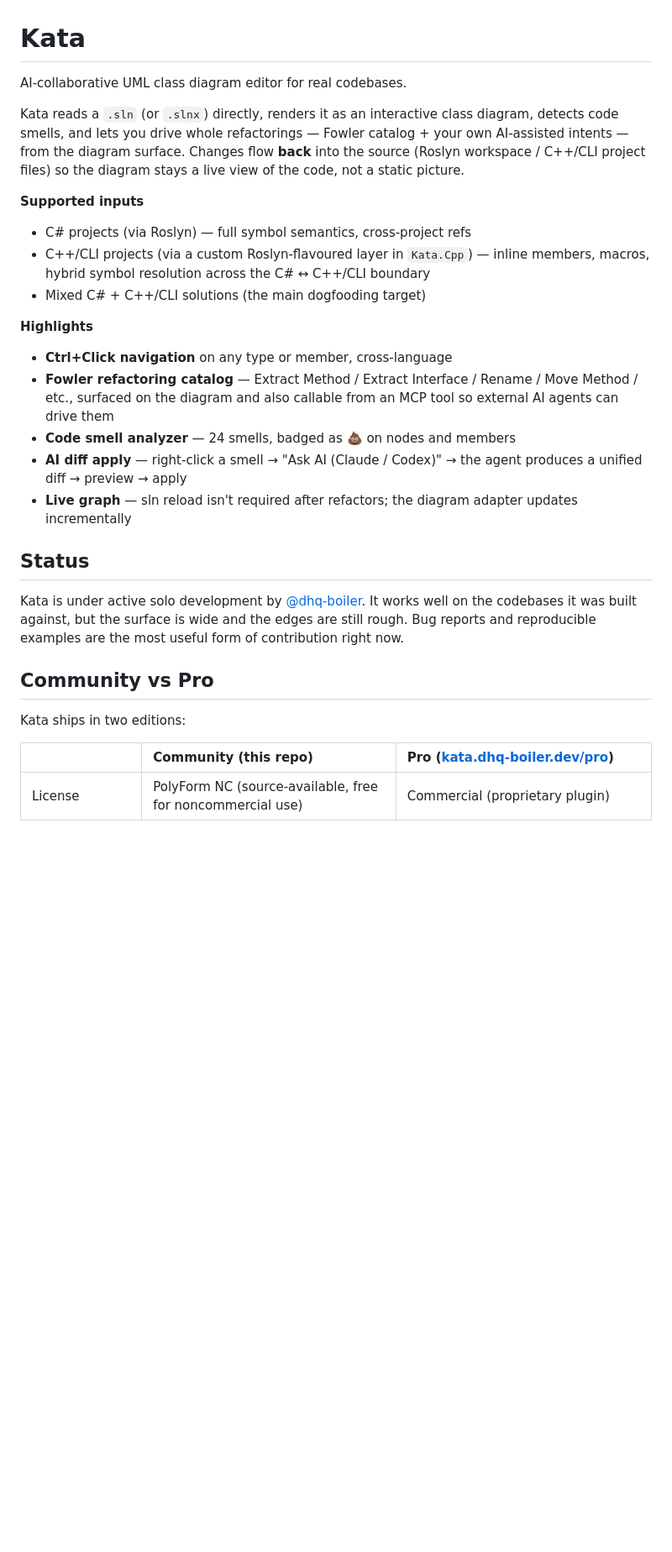
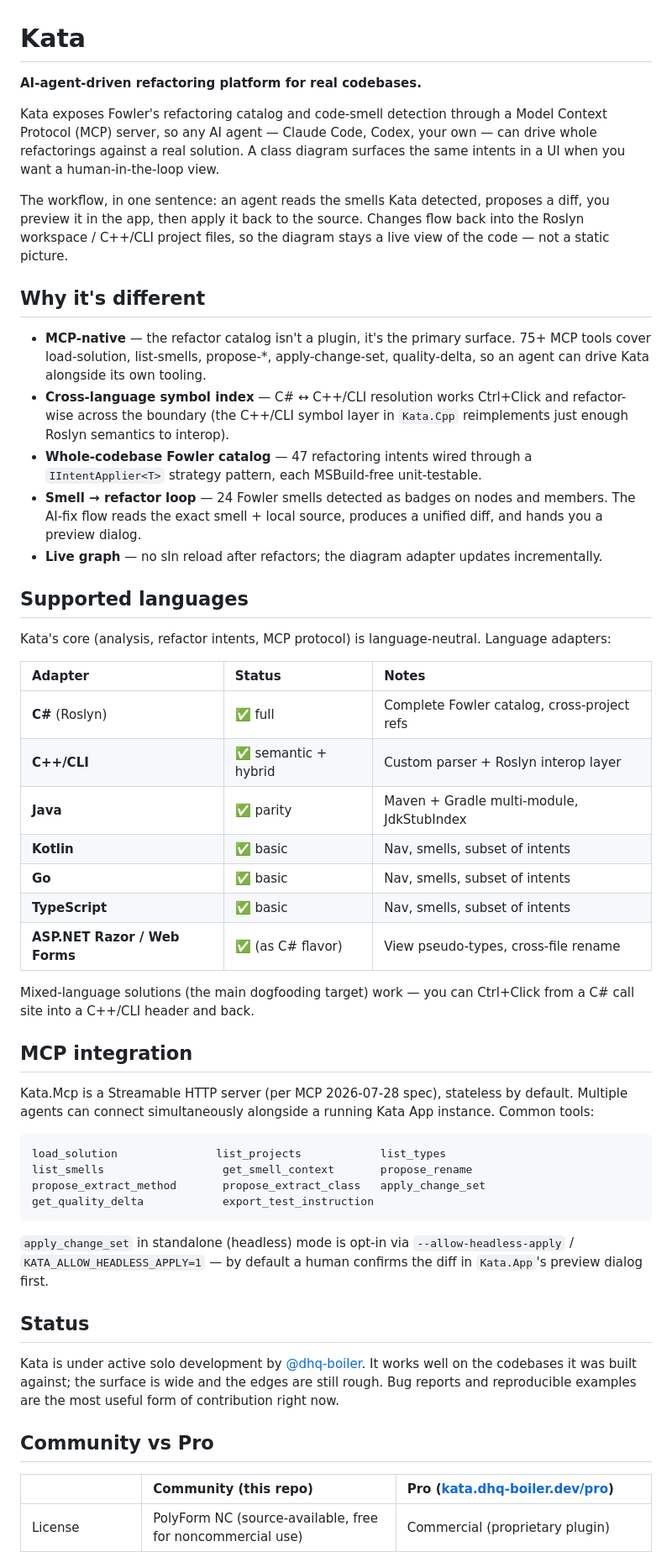
Before and after one commit to dhq-boiler/Kata, a Markdown page: README.md, the part around one of its changes. Shown at 84% size. Drawn GitHub-style; blank space fills up the shorter version.

Commit message:
docs: pivot README framing to AI-agent-driven refactoring platform

````diff
--- a/README.md
+++ b/README.md
@@ -1,42 +1,79 @@
 # Kata
 
-AI-collaborative UML class diagram editor for real codebases.
+**AI-agent-driven refactoring platform for real codebases.**
 
-Kata reads a `.sln` (or `.slnx`) directly, renders it as an interactive class
-diagram, detects code smells, and lets you drive whole refactorings — Fowler
-catalog + your own AI-assisted intents — from the diagram surface. Changes
-flow **back** into the source (Roslyn workspace / C++/CLI project files) so
-the diagram stays a live view of the code, not a static picture.
+Kata exposes Fowler's refactoring catalog and code-smell detection through a
+Model Context Protocol (MCP) server, so any AI agent — Claude Code, Codex,
+your own — can drive whole refactorings against a real solution. A class
+diagram surfaces the same intents in a UI when you want a human-in-the-loop
+view.
 
-**Supported inputs**
+The workflow, in one sentence: an agent reads the smells Kata detected,
+proposes a diff, you preview it in the app, then apply it back to the source.
+Changes flow back into the Roslyn workspace / C++/CLI project files, so
+the diagram stays a live view of the code — not a static picture.
 
-- C# projects (via Roslyn) — full symbol semantics, cross-project refs
-- C++/CLI projects (via a custom Roslyn-flavoured layer in `Kata.Cpp`) — inline
-  members, macros, hybrid symbol resolution across the C# ↔ C++/CLI boundary
-- Mixed C# + C++/CLI solutions (the main dogfooding target)
+<!-- TODO: 15-sec GIF here — "AI agent picks a smell → previews diff → applies" -->
 
-**Highlights**
+## Why it's different
 
-- **Ctrl+Click navigation** on any type or member, cross-language
-- **Fowler refactoring catalog** — Extract Method / Extract Interface / Rename /
-  Move Method / etc., surfaced on the diagram and also callable from an MCP
-  tool so external AI agents can drive them
-- **Code smell analyzer** — 24 smells, badged as 💩 on nodes and members
-- **AI diff apply** — right-click a smell → "Ask AI (Claude / Codex)" → the
-  agent produces a unified diff → preview → apply
-- **Live graph** — sln reload isn't required after refactors; the diagram
-  adapter updates incrementally
+- **MCP-native** — the refactor catalog isn't a plugin, it's the primary surface.
+  75+ MCP tools cover load-solution, list-smells, propose-*, apply-change-set,
+  quality-delta, so an agent can drive Kata alongside its own tooling.
+- **Cross-language symbol index** — C# ↔ C++/CLI resolution works Ctrl+Click
+  and refactor-wise across the boundary (the C++/CLI symbol layer in
+  `Kata.Cpp` reimplements just enough Roslyn semantics to interop).
+- **Whole-codebase Fowler catalog** — 47 refactoring intents wired through
+  a `IIntentApplier<T>` strategy pattern, each MSBuild-free unit-testable.
+- **Smell → refactor loop** — 24 Fowler smells detected as badges on nodes and
+  members. The AI-fix flow reads the exact smell + local source, produces a
+  unified diff, and hands you a preview dialog.
+- **Live graph** — no sln reload after refactors; the diagram adapter updates
+  incrementally.
+
+## Supported languages
+
+Kata's core (analysis, refactor intents, MCP protocol) is language-neutral.
+Language adapters:
+
+| Adapter          | Status                     | Notes                                           |
+| :--------------- | :------------------------- | :---------------------------------------------- |
+| **C#** (Roslyn)  | ✅ full                    | Complete Fowler catalog, cross-project refs     |
+| **C++/CLI**      | ✅ semantic + hybrid       | Custom parser + Roslyn interop layer            |
+| **Java**         | ✅ parity                  | Maven + Gradle multi-module, JdkStubIndex       |
+| **Kotlin**       | ✅ basic                   | Nav, smells, subset of intents                  |
+| **Go**           | ✅ basic                   | Nav, smells, subset of intents                  |
+| **TypeScript**   | ✅ basic                   | Nav, smells, subset of intents                  |
+| **ASP.NET Razor / Web Forms** | ✅ (as C# flavor) | View pseudo-types, cross-file rename            |
+
+Mixed-language solutions (the main dogfooding target) work — you can Ctrl+Click
+from a C# call site into a C++/CLI header and back.
+
+## MCP integration
+
+Kata.Mcp is a Streamable HTTP server (per MCP 2026-07-28 spec), stateless by
+default. Multiple agents can connect simultaneously alongside a running Kata
+App instance. Common tools:
+
+```
+load_solution               list_projects            list_types
+list_smells                  get_smell_context       propose_rename
+propose_extract_method       propose_extract_class   apply_change_set
+get_quality_delta            export_test_instruction
+```
+
+`apply_change_set` in standalone (headless) mode is opt-in via
+`--allow-headless-apply` / `KATA_ALLOW_HEADLESS_APPLY=1` — by default a
+human confirms the diff in `Kata.App`'s preview dialog first.
 
 ## Status
 
 Kata is under active solo development by [@dhq-boiler](https://github.com/dhq-boiler).
-It works well on the codebases it was built against, but the surface is wide
-and the edges are still rough. Bug reports and reproducible examples are the
-most useful form of contribution right now.
+It works well on the codebases it was built against; the surface is wide and
+the edges are still rough. Bug reports and reproducible examples are the most
+useful form of contribution right now.
 
 ## Community vs Pro
-
-Kata ships in two editions:
 
 |                    | **Community** (this repo) | **Pro** ([kata.dhq-boiler.dev/pro](https://kata.dhq-boiler.dev/pro)) |
 | :----------------- | :------------------------ | :------------------------------------------------------------------- |
````
Also changed, not shown: other parts of README.md (+15 -15 lines).
